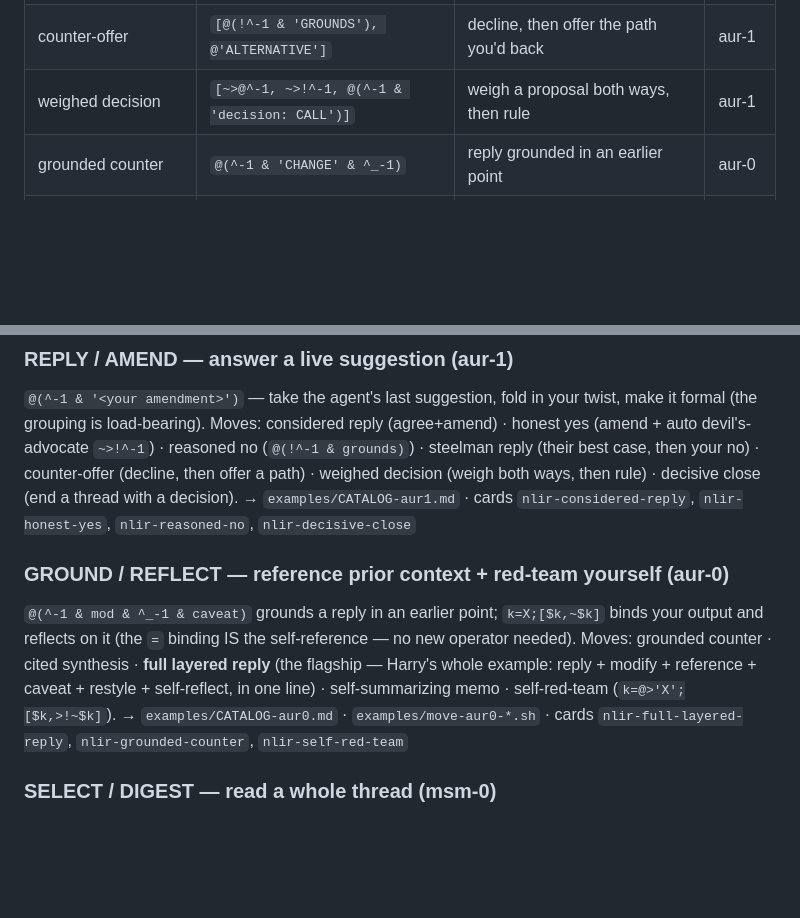
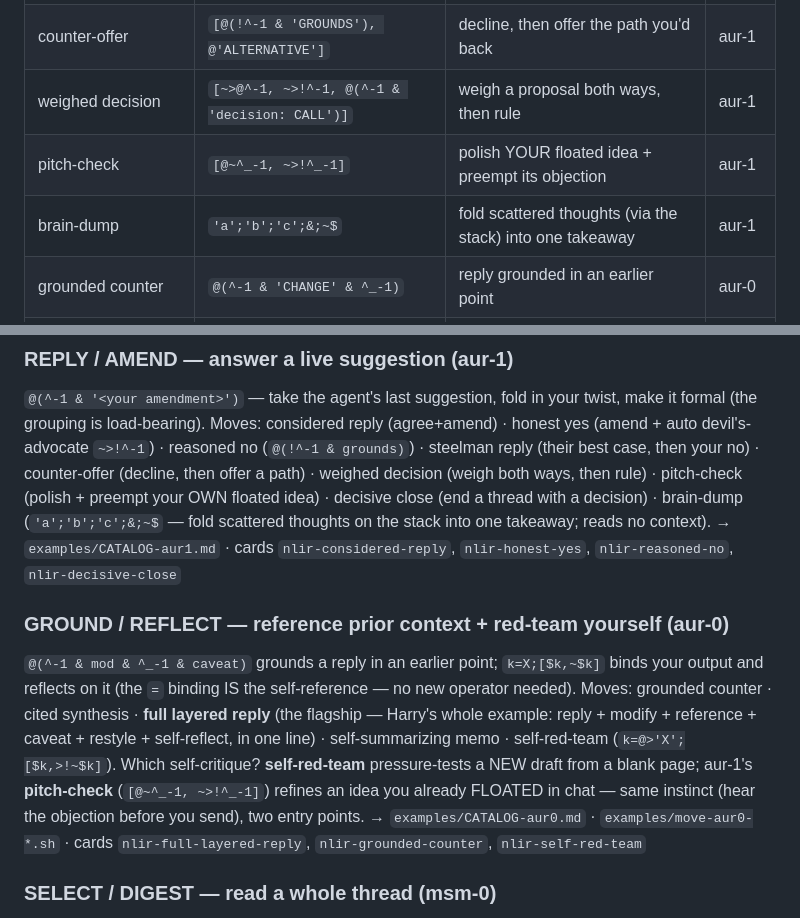
Before and after one commit to harryaskham/nlir, a Markdown page: examples/POWERMOVES.md, 2 parts joined by grey strips. Drawn GitHub-style; blank space fills up the shorter version.

Commit message:
bd-73e59c: nlir POWERMOVES.md curation — fold pitch-check #9, brain-dum…
Reintegrate agent branch agent/aurora/nlir/aurora-nlir-nlir-dev-aur-2
Agent: aurora-nlir-nlir-dev-aur-2
Project: nlir
Node: aurora
Head: e8e3536
Mode: direct
Caco-Land: agent/aurora/nlir/aurora-nlir-nlir-dev-aur-2
Beads: bd-73e59c

[bd-73e59c]

Comment: bd-73e59c: nlir POWERMOVES.md curation — fold aur-1 pitch-check #9 + brain-dump #8 + the self-red-team/pitch-check pairing note (aur-1's request). Docs only.

```diff
--- a/examples/POWERMOVES.md
+++ b/examples/POWERMOVES.md
@@ -59,6 +59,8 @@ whole ask, my amendment, my caveat] into one formal reply.
 | steelman reply | `[~>@^-1, @(!^-1 & 'GROUNDS')]` | their case at its best, then your reasoned no | aur-1 |
 | counter-offer | `[@(!^-1 & 'GROUNDS'), @'ALTERNATIVE']` | decline, then offer the path you'd back | aur-1 |
 | weighed decision | `[~>@^-1, ~>!^-1, @(^-1 & 'decision: CALL')]` | weigh a proposal both ways, then rule | aur-1 |
+| pitch-check | `[@~^_-1, ~>!^_-1]` | polish YOUR floated idea + preempt its objection | aur-1 |
+| brain-dump | `'a';'b';'c';&;~$` | fold scattered thoughts (via the stack) into one takeaway | aur-1 |
 | grounded counter | `@(^-1 & 'CHANGE' & ^_-1)` | reply grounded in an earlier point | aur-0 |
 | cited synthesis | `@~(0^_-1)` | your whole ask, distilled into one formal line | aur-0 |
 | full layered reply | `k=@(^-1 & 'CHANGE' & ^_-1 & 'CAVEAT');[$k,~$k]` | the whole considered response + self-reflection | aur-0 |
@@ -96,8 +98,9 @@ Slot rule: a slot takes plain content or ONE transform (`:`/`!`/`~`) — a full
 (the grouping is load-bearing).
 Moves: considered reply (agree+amend) · honest yes (amend + auto devil's-advocate `~>!^-1`) ·
 reasoned no (`@(!^-1 & grounds)`) · steelman reply (their best case, then your no) · counter-offer
-(decline, then offer a path) · weighed decision (weigh both ways, then rule) · decisive close
-(end a thread with a decision).
+(decline, then offer a path) · weighed decision (weigh both ways, then rule) · pitch-check (polish +
+preempt your OWN floated idea) · decisive close (end a thread with a decision) · brain-dump
+(`'a';'b';'c';&;~$` — fold scattered thoughts on the stack into one takeaway; reads no context).
 → `examples/CATALOG-aur1.md` · cards `nlir-considered-reply`, `nlir-honest-yes`, `nlir-reasoned-no`, `nlir-decisive-close`
 
 ### GROUND / REFLECT — reference prior context + red-team yourself (aur-0)
@@ -106,6 +109,9 @@ and reflects on it (the `=` binding IS the self-reference — no new operator ne
 Moves: grounded counter · cited synthesis · **full layered reply** (the flagship — Harry's whole
 example: reply + modify + reference + caveat + restyle + self-reflect, in one line) ·
 self-summarizing memo · self-red-team (`k=@>'X';[$k,>!~$k]`).
+Which self-critique? **self-red-team** pressure-tests a NEW draft from a blank page; aur-1's
+**pitch-check** (`[@~^_-1, ~>!^_-1]`) refines an idea you already FLOATED in chat — same instinct
+(hear the objection before you send), two entry points.
 → `examples/CATALOG-aur0.md` · `examples/move-aur0-*.sh` · cards `nlir-full-layered-reply`, `nlir-grounded-counter`, `nlir-self-red-team`
 
 ### SELECT / DIGEST — read a whole thread (msm-0)
```
